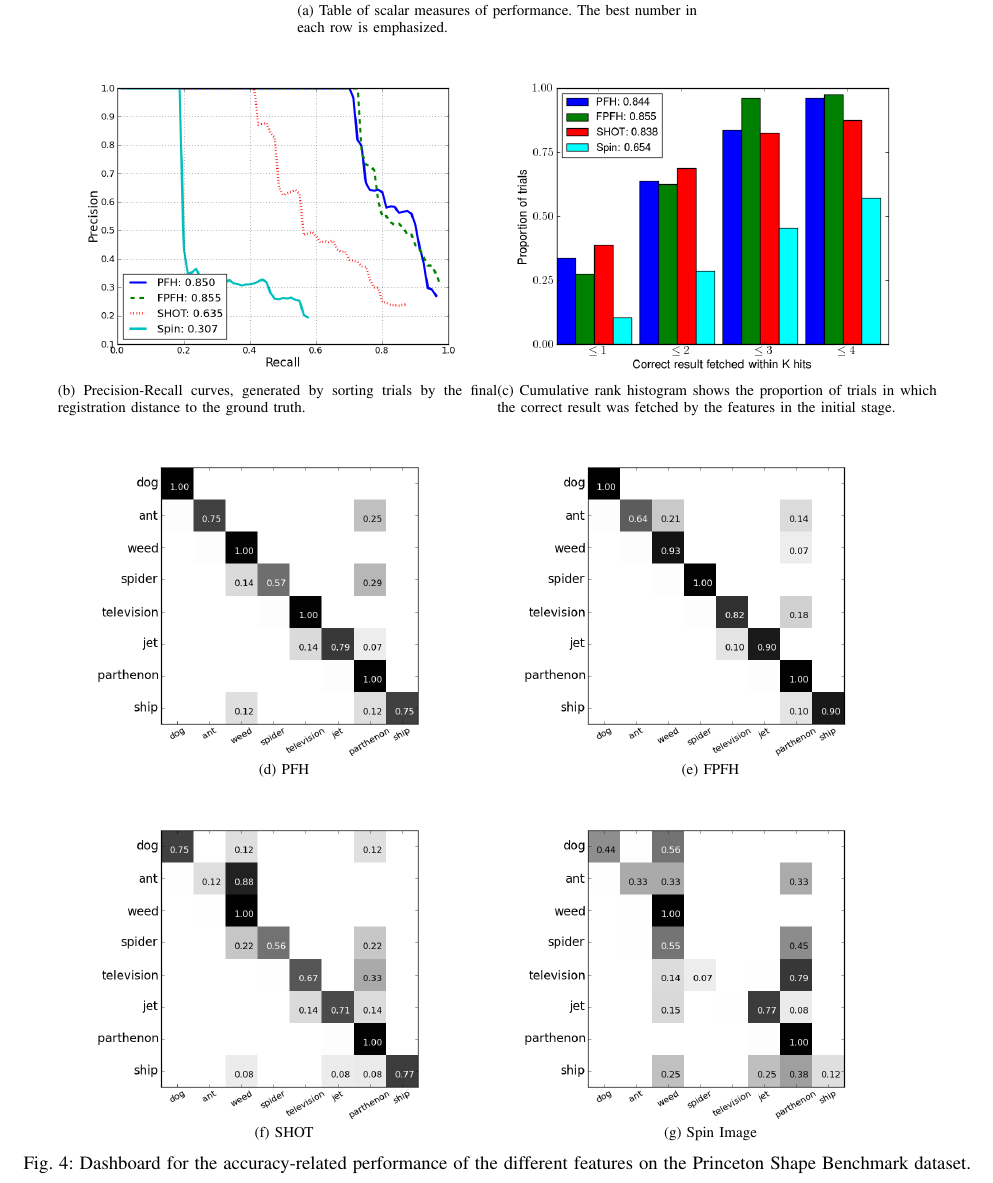
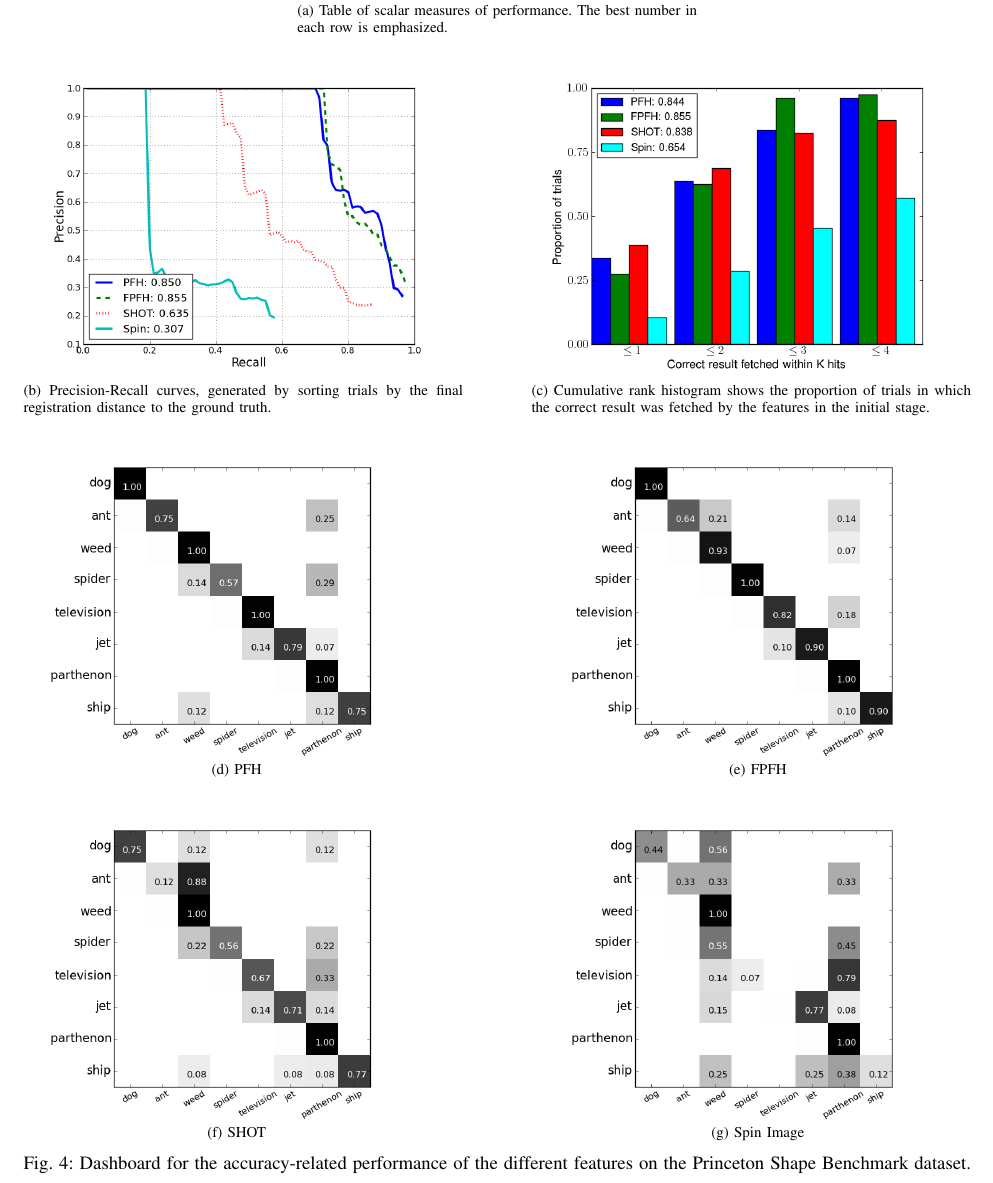
Before and after one commit to rll/proctor, a LaTeX paper (writeups/icra12/report.tex, which reads writeups/icra12/evaluation.tex): part of page 5 of 8, cut so that both start at the same text. Compiled offline with pdfLaTeX.

Commit message:
fixed spacing of subfloats in the Accuracy Dashboard

```diff
--- a/writeups/icra12/evaluation.tex
+++ b/writeups/icra12/evaluation.tex
@@ -23,12 +23,12 @@ We evaluate the correctness of our results via the following scalar values
   } \\
   \subfloat[Precision-Recall curves, generated by sorting trials by the final registration distance to the ground truth.]{
 \label{fig:PSB_pr}\includegraphics[width=0.45\linewidth]{../figures/PSB/PFH-FPFH-SHOT-SPIN_IMAGE_pr.png}
-} \subfloat[Cumulative rank histogram shows the proportion of trials in which the correct result was fetched by the features in the initial stage.]{
+} \hfill \subfloat[Cumulative rank histogram shows the proportion of trials in which the correct result was fetched by the features in the initial stage.]{
 \label{fig:PSB_rankhist}\includegraphics[width=0.45\linewidth]{../figures/PSB/PFH-FPFH-SHOT-SPIN_IMAGE_rankhist.png}
 } \\
-  \subfloat[PFH]{\includegraphics[width=0.45\linewidth]{../figures/PSB/PFH_confmat.png}}
+  \subfloat[PFH]{\includegraphics[width=0.45\linewidth]{../figures/PSB/PFH_confmat.png}} \hfill
   \subfloat[FPFH]{\includegraphics[width=0.45\linewidth]{../figures/PSB/FPFH_confmat.png}}\\
-  \subfloat[SHOT]{\includegraphics[width=0.45\linewidth]{../figures/PSB/SHOT_confmat.png}}
+  \subfloat[SHOT]{\includegraphics[width=0.45\linewidth]{../figures/PSB/SHOT_confmat.png}} \hfill
   \subfloat[Spin Image]{\includegraphics[width=0.45\linewidth]{../figures/PSB/SPIN_IMAGE_confmat.png}}
   \caption{Dashboard for the accuracy-related performance of the different features on the Princeton Shape Benchmark dataset.}
   \label{fig:PSB_dashboard}
```
Also changed, not shown: writeups/icra12/evaluation.tex (8 more changed lines).
